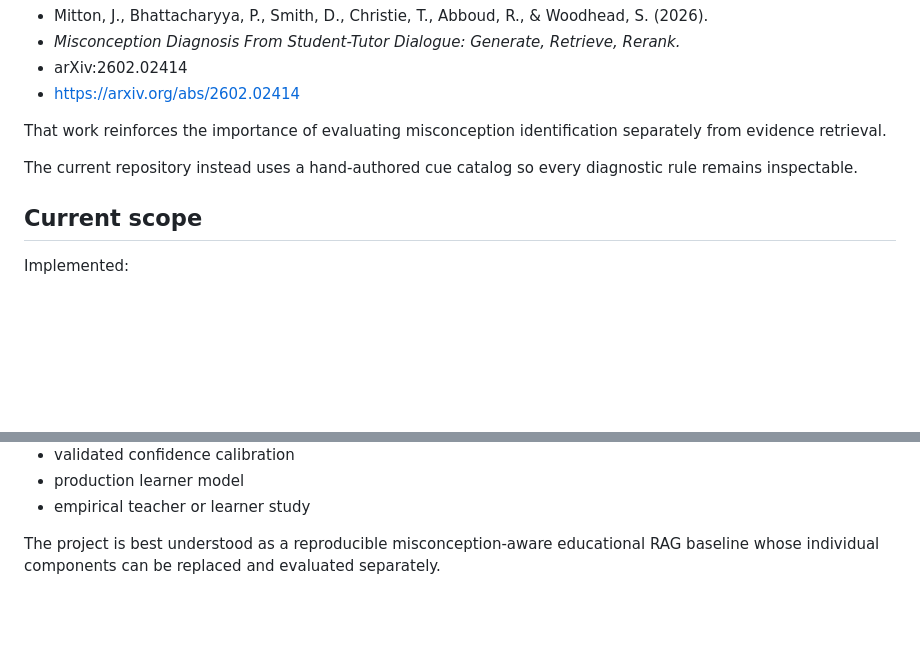
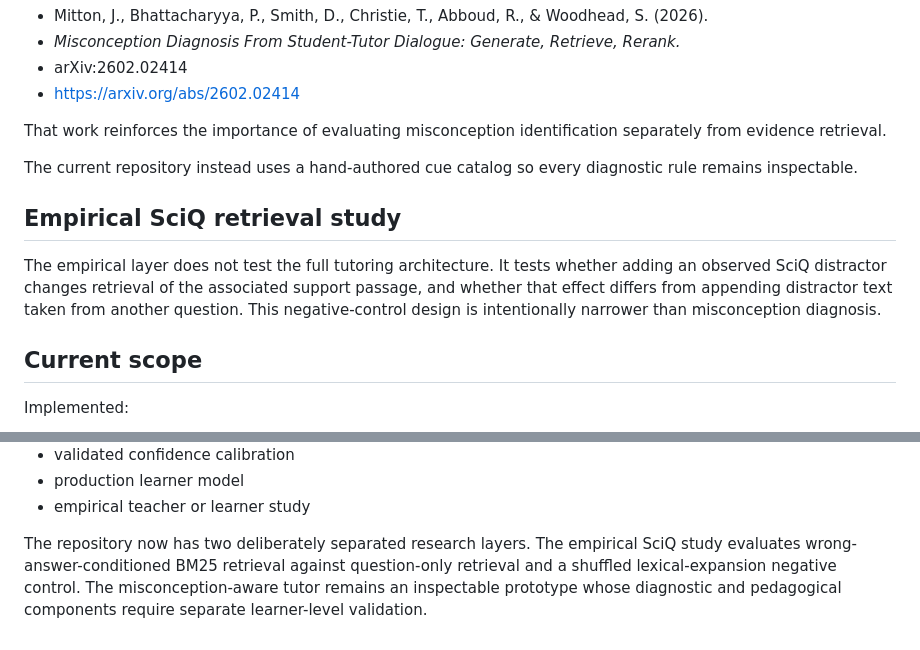
Before and after one commit to devissaputra/misconception_aware_rag, a Markdown page: docs/related_work.md, 2 parts joined by grey strips. Drawn GitHub-style; blank space fills up the shorter version.

Commit message:
docs: separate empirical SciQ evidence from prototype literature

```diff
--- a/docs/related_work.md
+++ b/docs/related_work.md
@@ -50,6 +50,10 @@ That work reinforces the importance of evaluating misconception identification s
 
 The current repository instead uses a hand-authored cue catalog so every diagnostic rule remains inspectable.
 
+## Empirical SciQ retrieval study
+
+The empirical layer does not test the full tutoring architecture. It tests whether adding an observed SciQ distractor changes retrieval of the associated support passage, and whether that effect differs from appending distractor text taken from another question. This negative-control design is intentionally narrower than misconception diagnosis.
+
 ## Current scope
 
 Implemented:
@@ -87,4 +91,4 @@ Not implemented:
 - production learner model
 - empirical teacher or learner study
 
-The project is best understood as a reproducible misconception-aware educational RAG baseline whose individual components can be replaced and evaluated separately.
+The repository now has two deliberately separated research layers. The empirical SciQ study evaluates wrong-answer-conditioned BM25 retrieval against question-only retrieval and a shuffled lexical-expansion negative control. The misconception-aware tutor remains an inspectable prototype whose diagnostic and pedagogical components require separate learner-level validation.
```
